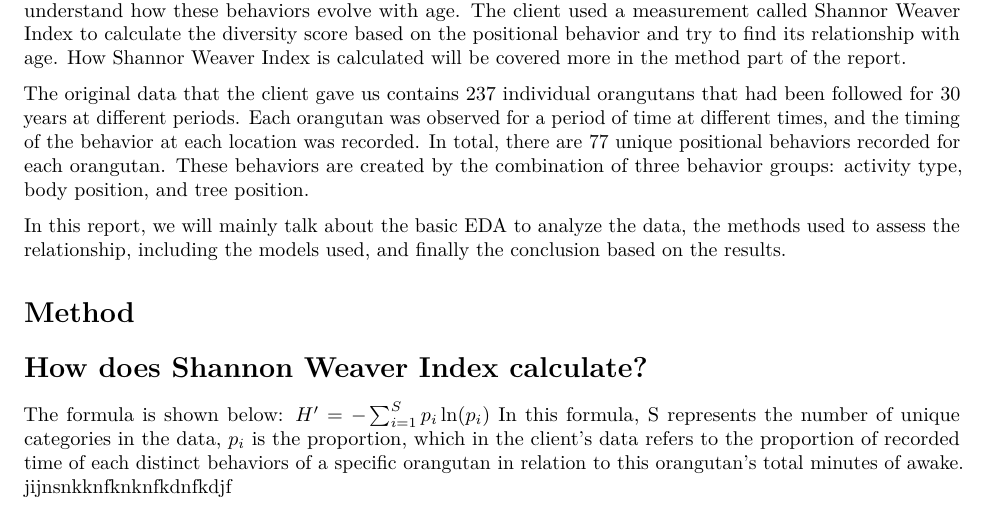
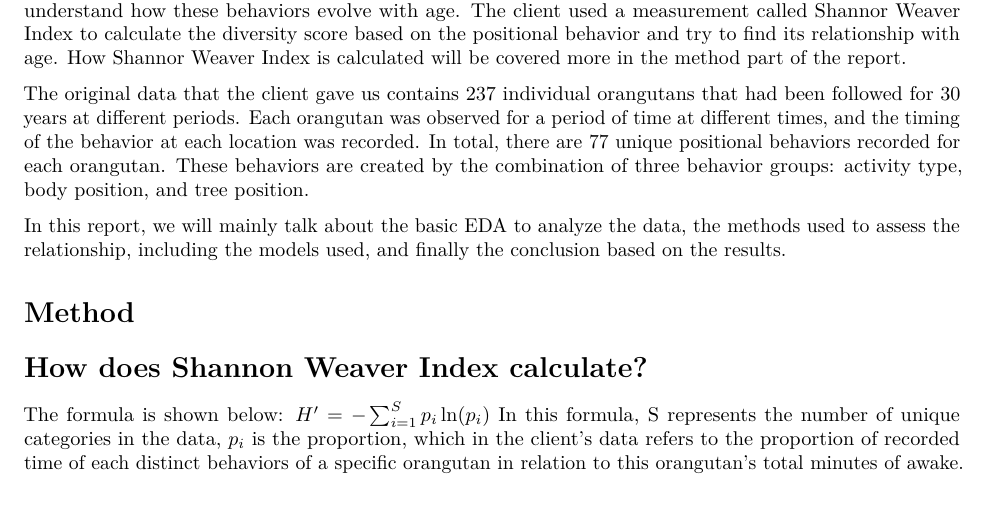
Before and after one commit to Zhi120/orangutan-consulting, an R Markdown document (project report.Rmd): part of the page, cut so that both start at the same text. Rendered offline with R 4.5, knitr and Pandoc, then LaTeX, with nearby package versions.

Commit message:
made changes to project report;

```diff
--- a/project report.Rmd
+++ b/project report.Rmd
@@ -24,4 +24,3 @@ In this report, we will mainly talk about the basic EDA to analyze the data, the
 The formula is shown below:
 $H' = -\sum_{i=1}^{S} p_i \ln(p_i)$
 In this formula, S represents the number of unique categories in the data, $p_i$ is the proportion, which in the client's data refers to the proportion of recorded time of each distinct behaviors of a specific orangutan in relation to this orangutan's total minutes of awake.
-jijnsnkknfknknfkdnfkdjf
```
